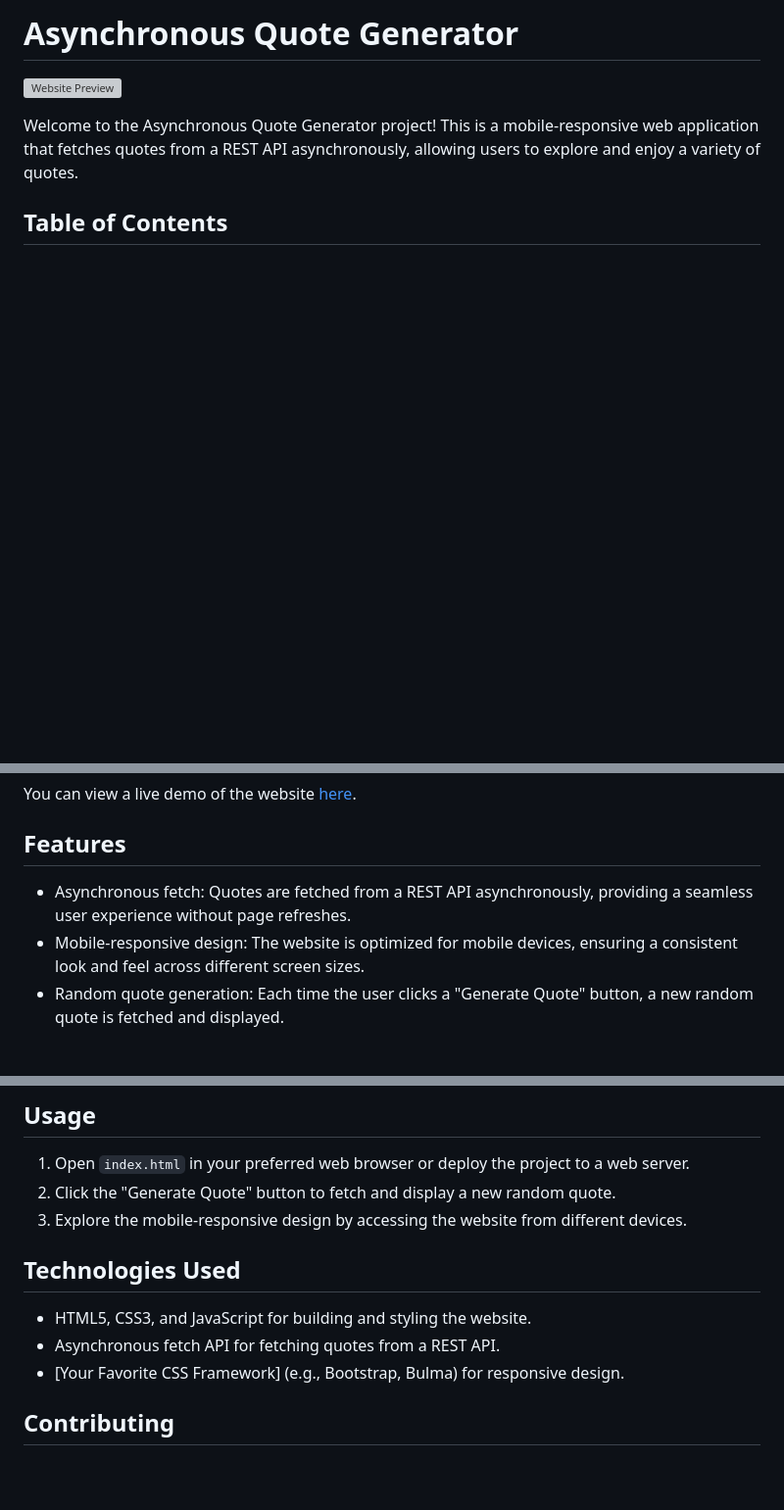
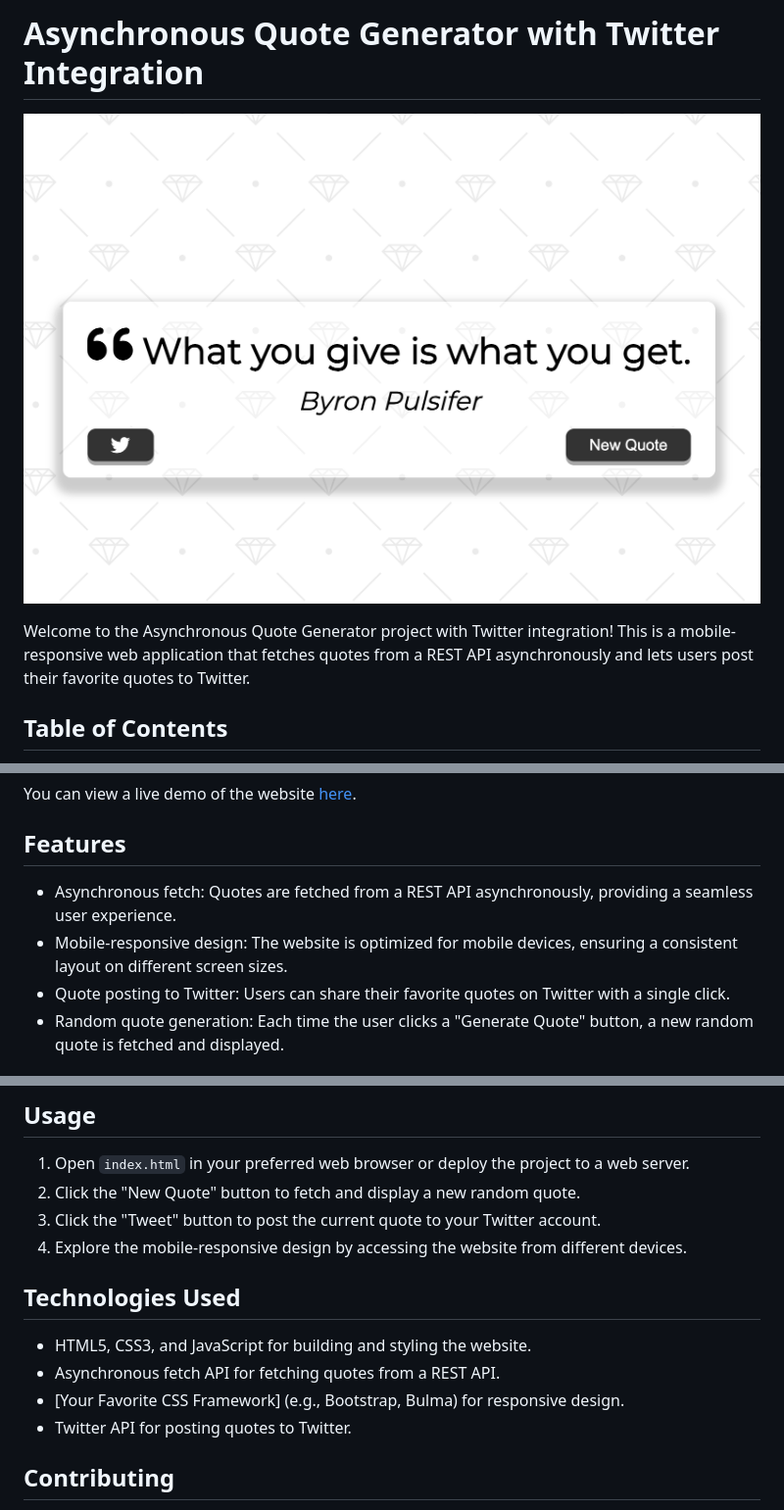
Before and after one commit to codingJea/quote-generator, a Markdown page: README.md, 3 parts joined by grey strips. Shown: that part at 98% size. Drawn GitHub-style; pictures changed too: quote-generator-preview.png (added); blank space fills up the shorter version; grey boxes are pictures that could not be loaded.

```diff
--- a/README.md
+++ b/README.md
@@ -1,8 +1,8 @@
-# Asynchronous Quote Generator
+# Asynchronous Quote Generator with Twitter Integration
 
-![Website Preview](preview.png) <!-- Add a screenshot or preview of your website -->
+![Website Preview](/quote-generator-preview.png) <!-- Add a screenshot or preview of your website -->
 
-Welcome to the Asynchronous Quote Generator project! This is a mobile-responsive web application that fetches quotes from a REST API asynchronously, allowing users to explore and enjoy a variety of quotes.
+Welcome to the Asynchronous Quote Generator project with Twitter integration! This is a mobile-responsive web application that fetches quotes from a REST API asynchronously and lets users post their favorite quotes to Twitter.
 
 ## Table of Contents
 
@@ -20,8 +20,9 @@ You can view a live demo of the website [here](https://jeaparker.github.io/quote
 
 ## Features
 
-- Asynchronous fetch: Quotes are fetched from a REST API asynchronously, providing a seamless user experience without page refreshes.
-- Mobile-responsive design: The website is optimized for mobile devices, ensuring a consistent look and feel across different screen sizes.
+- Asynchronous fetch: Quotes are fetched from a REST API asynchronously, providing a seamless user experience.
+- Mobile-responsive design: The website is optimized for mobile devices, ensuring a consistent layout on different screen sizes.
+- Quote posting to Twitter: Users can share their favorite quotes on Twitter with a single click.
 - Random quote generation: Each time the user clicks a "Generate Quote" button, a new random quote is fetched and displayed.
 
 ## Getting Started
@@ -34,14 +35,16 @@ To set up the project locally, follow these steps:
 ## Usage
 
 1. Open `index.html` in your preferred web browser or deploy the project to a web server.
-2. Click the "Generate Quote" button to fetch and display a new random quote.
-3. Explore the mobile-responsive design by accessing the website from different devices.
+2. Click the "New Quote" button to fetch and display a new random quote.
+3. Click the "Tweet" button to post the current quote to your Twitter account.
+4. Explore the mobile-responsive design by accessing the website from different devices.
 
 ## Technologies Used
 
 - HTML5, CSS3, and JavaScript for building and styling the website.
 - Asynchronous fetch API for fetching quotes from a REST API.
 - [Your Favorite CSS Framework] (e.g., Bootstrap, Bulma) for responsive design.
+- Twitter API for posting quotes to Twitter.
 
 ## Contributing
 
```
